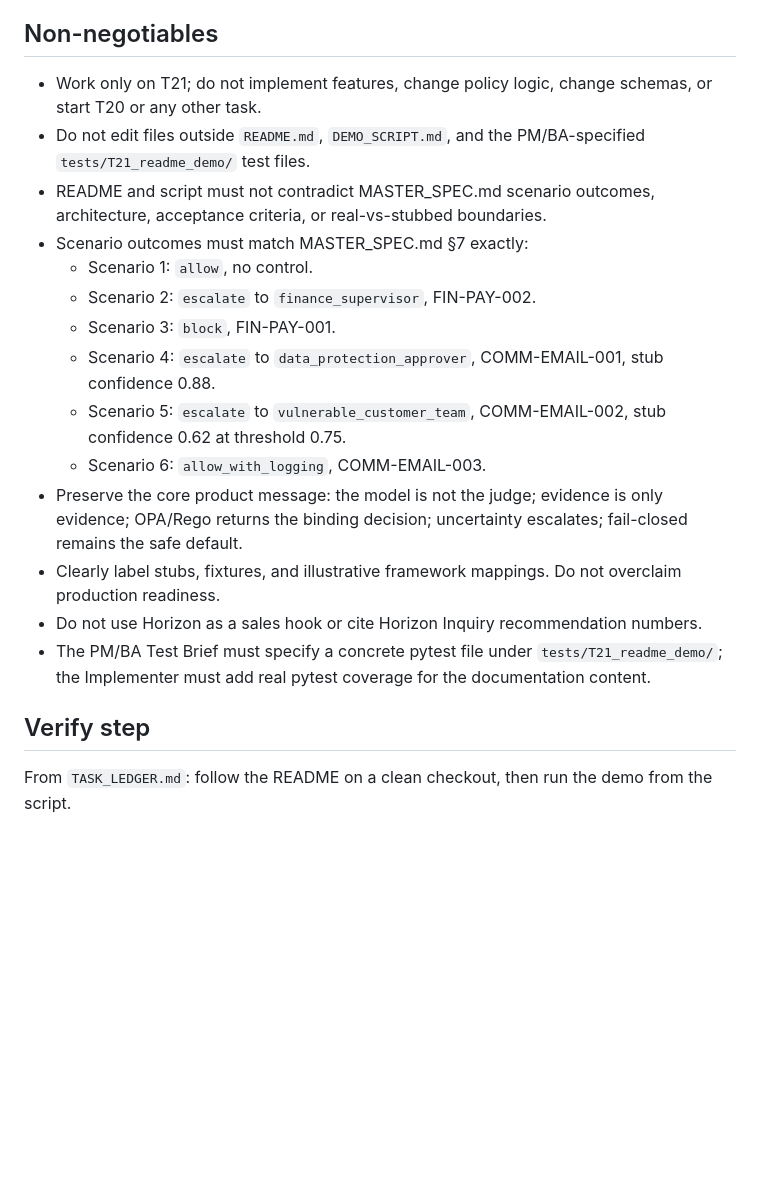
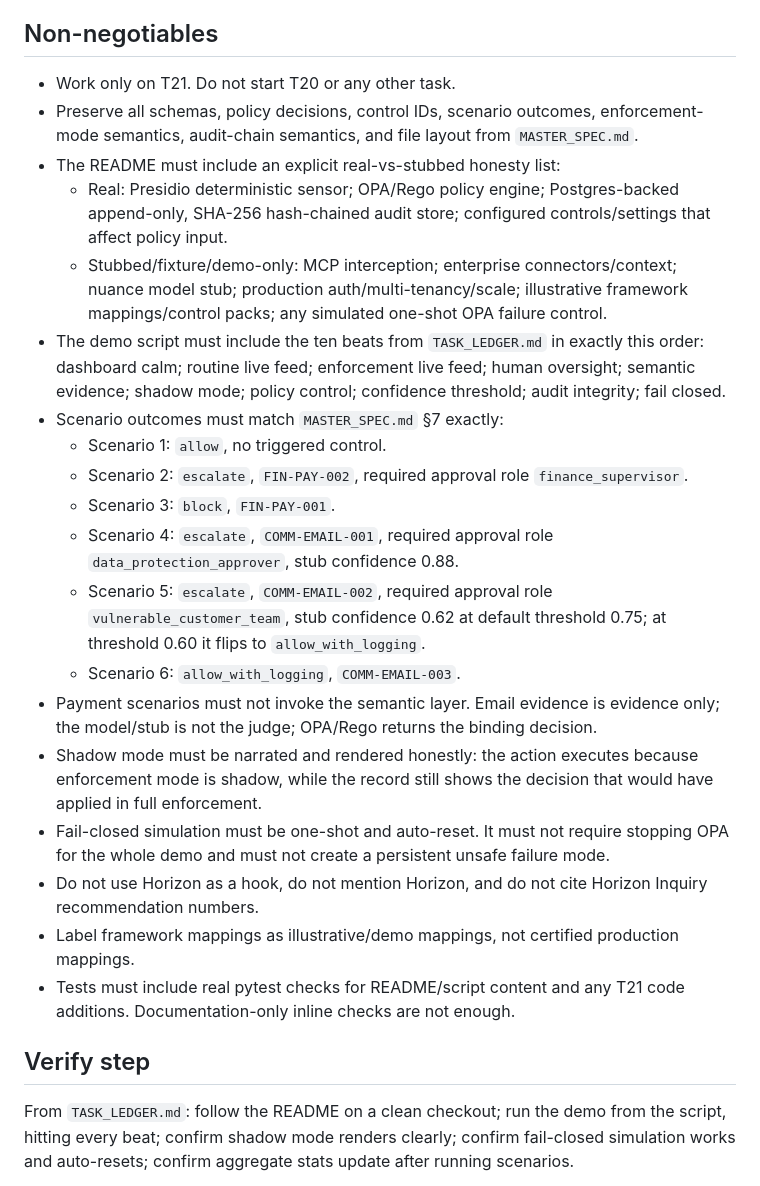
Before and after one commit to Zeeshan-ali4/AI_PEL, a Markdown page: briefs/T21_architect_brief.md, the part around one of its changes. Drawn GitHub-style; blank space fills up the shorter version.

```diff
--- a/briefs/T21_architect_brief.md
+++ b/briefs/T21_architect_brief.md
@@ -39,20 +31,25 @@ The demo script should be written as spoken narration, not engineering notes:
 
 ## Non-negotiables
-- Work only on T21; do not implement features, change policy logic, change schemas, or start T20 or any other task.
-- Do not edit files outside `README.md`, `DEMO_SCRIPT.md`, and the PM/BA-specified `tests/T21_readme_demo/` test files.
-- README and script must not contradict MASTER_SPEC.md scenario outcomes, architecture, acceptance criteria, or real-vs-stubbed boundaries.
-- Scenario outcomes must match MASTER_SPEC.md §7 exactly:
-  - Scenario 1: `allow`, no control.
-  - Scenario 2: `escalate` to `finance_supervisor`, FIN-PAY-002.
-  - Scenario 3: `block`, FIN-PAY-001.
-  - Scenario 4: `escalate` to `data_protection_approver`, COMM-EMAIL-001, stub confidence 0.88.
-  - Scenario 5: `escalate` to `vulnerable_customer_team`, COMM-EMAIL-002, stub confidence 0.62 at threshold 0.75.
-  - Scenario 6: `allow_with_logging`, COMM-EMAIL-003.
-- Preserve the core product message: the model is not the judge; evidence is only evidence; OPA/Rego returns the binding decision; uncertainty escalates; fail-closed remains the safe default.
-- Clearly label stubs, fixtures, and illustrative framework mappings. Do not overclaim production readiness.
-- Do not use Horizon as a sales hook or cite Horizon Inquiry recommendation numbers.
-- The PM/BA Test Brief must specify a concrete pytest file under `tests/T21_readme_demo/`; the Implementer must add real pytest coverage for the documentation content.
+- Work only on T21. Do not start T20 or any other task.
+- Preserve all schemas, policy decisions, control IDs, scenario outcomes, enforcement-mode semantics, audit-chain semantics, and file layout from `MASTER_SPEC.md`.
+- The README must include an explicit real-vs-stubbed honesty list:
+  - Real: Presidio deterministic sensor; OPA/Rego policy engine; Postgres-backed append-only, SHA-256 hash-chained audit store; configured controls/settings that affect policy input.
+  - Stubbed/fixture/demo-only: MCP interception; enterprise connectors/context; nuance model stub; production auth/multi-tenancy/scale; illustrative framework mappings/control packs; any simulated one-shot OPA failure control.
+- The demo script must include the ten beats from `TASK_LEDGER.md` in exactly this order: dashboard calm; routine live feed; enforcement live feed; human oversight; semantic evidence; shadow mode; policy control; confidence threshold; audit integrity; fail closed.
+- Scenario outcomes must match `MASTER_SPEC.md` §7 exactly:
+  - Scenario 1: `allow`, no triggered control.
+  - Scenario 2: `escalate`, `FIN-PAY-002`, required approval role `finance_supervisor`.
+  - Scenario 3: `block`, `FIN-PAY-001`.
+  - Scenario 4: `escalate`, `COMM-EMAIL-001`, required approval role `data_protection_approver`, stub confidence 0.88.
+  - Scenario 5: `escalate`, `COMM-EMAIL-002`, required approval role `vulnerable_customer_team`, stub confidence 0.62 at default threshold 0.75; at threshold 0.60 it flips to `allow_with_logging`.
+  - Scenario 6: `allow_with_logging`, `COMM-EMAIL-003`.
+- Payment scenarios must not invoke the semantic layer. Email evidence is evidence only; the model/stub is not the judge; OPA/Rego returns the binding decision.
+- Shadow mode must be narrated and rendered honestly: the action executes because enforcement mode is shadow, while the record still shows the decision that would have applied in full enforcement.
+- Fail-closed simulation must be one-shot and auto-reset. It must not require stopping OPA for the whole demo and must not create a persistent unsafe failure mode.
+- Do not use Horizon as a hook, do not mention Horizon, and do not cite Horizon Inquiry recommendation numbers.
+- Label framework mappings as illustrative/demo mappings, not certified production mappings.
+- Tests must include real pytest checks for README/script content and any T21 code additions. Documentation-only inline checks are not enough.
 
 ## Verify step
-From `TASK_LEDGER.md`: follow the README on a clean checkout, then run the demo from the script.
+From `TASK_LEDGER.md`: follow the README on a clean checkout; run the demo from the script, hitting every beat; confirm shadow mode renders clearly; confirm fail-closed simulation works and auto-resets; confirm aggregate stats update after running scenarios.
 
```
Also changed, not shown: other parts of briefs/T21_architect_brief.md (+34 -31 lines).
